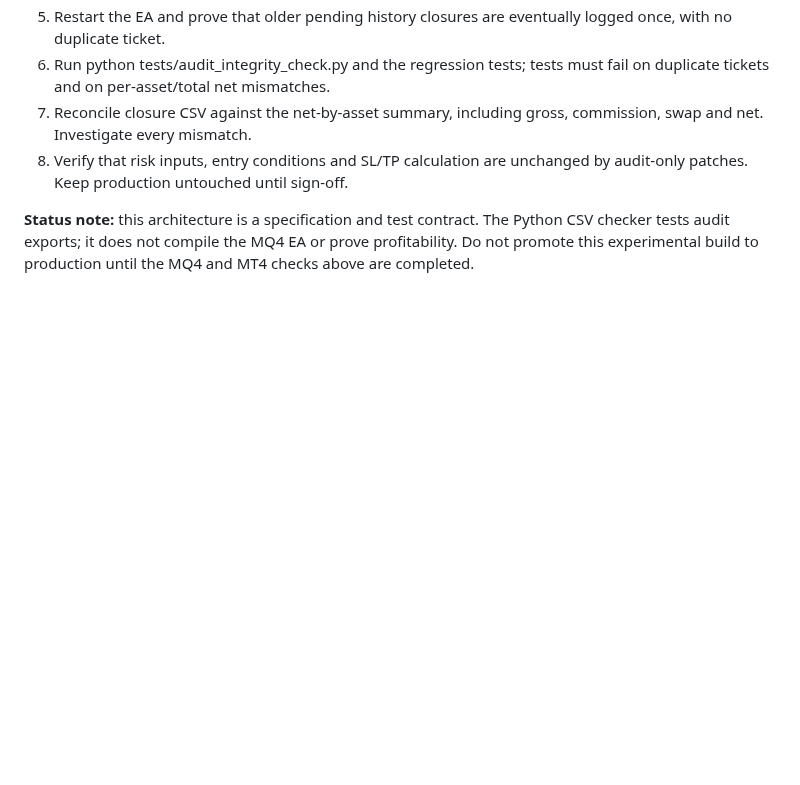
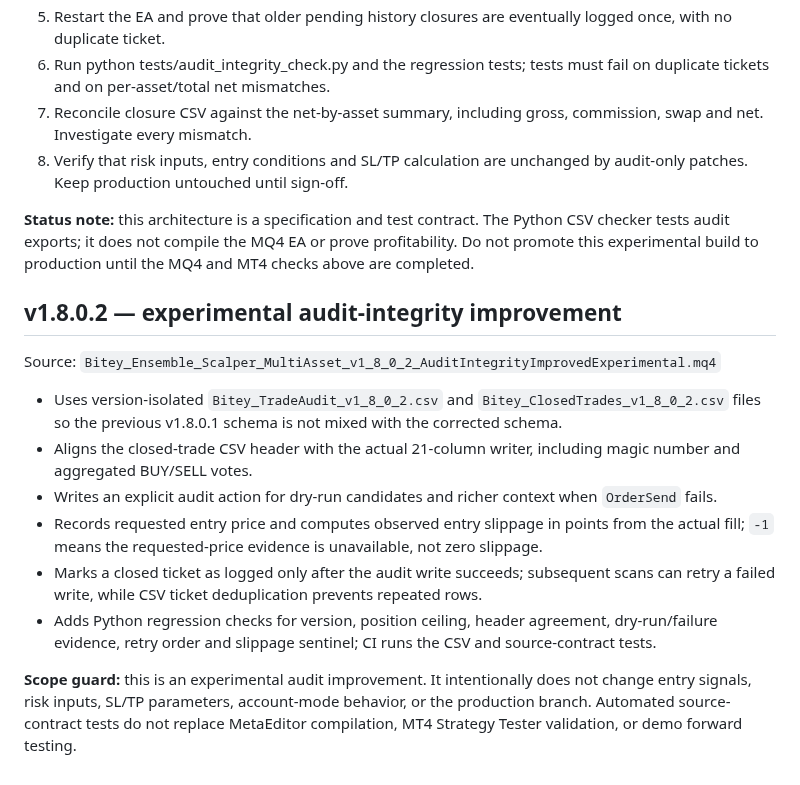
Before and after one commit to raylerr481/bitey-system-bots-trading, a Markdown page: README.md, the part around the change. Rendered like a GitHub page; blank space fills up the shorter version.

Commit message:
Document v1.8.0.2 experimental audit improvements

```diff
--- a/README.md
+++ b/README.md
@@ -134,3 +134,18 @@ Before considering a build ready:
 8. Verify that risk inputs, entry conditions and SL/TP calculation are unchanged by audit-only patches. Keep production untouched until sign-off.
 
 **Status note:** this architecture is a specification and test contract. The Python CSV checker tests audit exports; it does not compile the MQ4 EA or prove profitability. Do not promote this experimental build to production until the MQ4 and MT4 checks above are completed.
+
+
+
+## v1.8.0.2 — experimental audit-integrity improvement
+
+Source: `Bitey_Ensemble_Scalper_MultiAsset_v1_8_0_2_AuditIntegrityImprovedExperimental.mq4`
+
+- Uses version-isolated `Bitey_TradeAudit_v1_8_0_2.csv` and `Bitey_ClosedTrades_v1_8_0_2.csv` files so the previous v1.8.0.1 schema is not mixed with the corrected schema.
+- Aligns the closed-trade CSV header with the actual 21-column writer, including magic number and aggregated BUY/SELL votes.
+- Writes an explicit audit action for dry-run candidates and richer context when `OrderSend` fails.
+- Records requested entry price and computes observed entry slippage in points from the actual fill; `-1` means the requested-price evidence is unavailable, not zero slippage.
+- Marks a closed ticket as logged only after the audit write succeeds; subsequent scans can retry a failed write, while CSV ticket deduplication prevents repeated rows.
+- Adds Python regression checks for version, position ceiling, header agreement, dry-run/failure evidence, retry order and slippage sentinel; CI runs the CSV and source-contract tests.
+
+**Scope guard:** this is an experimental audit improvement. It intentionally does not change entry signals, risk inputs, SL/TP parameters, account-mode behavior, or the production branch. Automated source-contract tests do not replace MetaEditor compilation, MT4 Strategy Tester validation, or demo forward testing.
```
